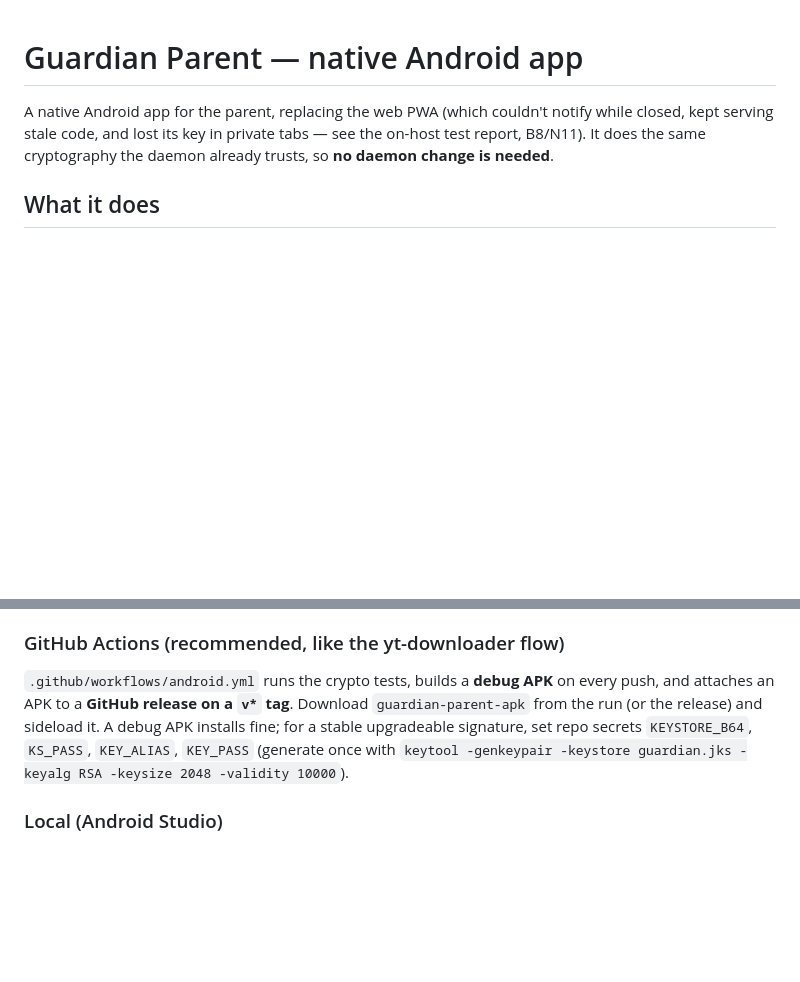
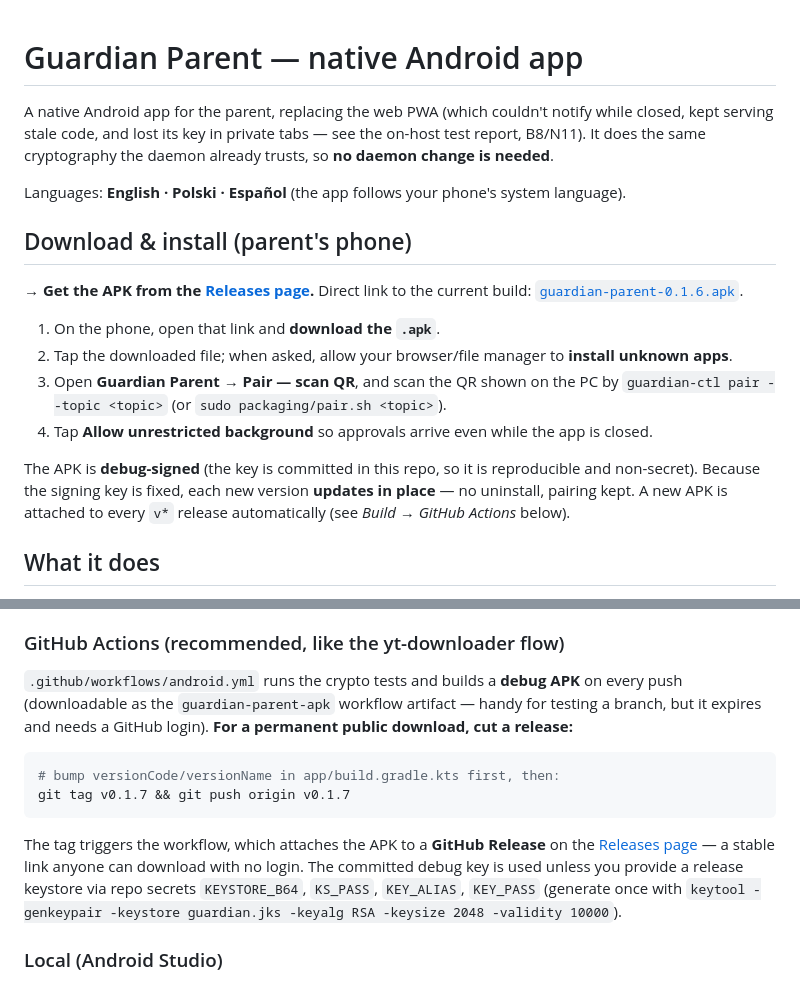
Before and after one commit to wasyleque/omarchy-child-protect-guardian, a Markdown page: android-app/README.md, 2 parts joined by grey strips. Drawn GitHub-style; blank space fills up the shorter version.

Commit message:
docs(android): lead README with Releases download + install steps
There was no release yet, so the README pointed at a CI artifact that
needs a login and expires. Published Release v0.1.6 with
guardian-parent-0.1.6.apk (permanent, no-login link), and rewrote the
README to lead with a "Download & install" section (Releases link +
direct APK URL + phone steps) and document the tag -> Release flow.

Co-Authored-By: Claude Opus 4.8 <noreply@anthropic.com>

````diff
--- a/android-app/README.md
+++ b/android-app/README.md
@@ -3,6 +3,24 @@
 A native Android app for the parent, replacing the web PWA (which couldn't notify while closed, kept
 serving stale code, and lost its key in private tabs — see the on-host test report, B8/N11). It does
 the same cryptography the daemon already trusts, so **no daemon change is needed**.
+
+Languages: **English · Polski · Español** (the app follows your phone's system language).
+
+## Download & install (parent's phone)
+
+**→ Get the APK from the [Releases page](https://github.com/wasyleque/omarchy-child-protect-guardian/releases/latest).**
+Direct link to the current build:
+[`guardian-parent-0.1.6.apk`](https://github.com/wasyleque/omarchy-child-protect-guardian/releases/download/v0.1.6/guardian-parent-0.1.6.apk).
+
+1. On the phone, open that link and **download the `.apk`**.
+2. Tap the downloaded file; when asked, allow your browser/file manager to **install unknown apps**.
+3. Open **Guardian Parent** → **Pair — scan QR**, and scan the QR shown on the PC by
+   `guardian-ctl pair --topic <topic>` (or `sudo packaging/pair.sh <topic>`).
+4. Tap **Allow unrestricted background** so approvals arrive even while the app is closed.
+
+The APK is **debug-signed** (the key is committed in this repo, so it is reproducible and non-secret).
+Because the signing key is fixed, each new version **updates in place** — no uninstall, pairing kept.
+A new APK is attached to every `v*` release automatically (see *Build → GitHub Actions* below).
 
 ## What it does
 
@@ -33,10 +51,19 @@ a tampered one is rejected.)
 
 ### GitHub Actions (recommended, like the yt-downloader flow)
 
-`.github/workflows/android.yml` runs the crypto tests, builds a **debug APK** on every push, and
-attaches an APK to a **GitHub release on a `v*` tag**. Download `guardian-parent-apk` from the run (or
-the release) and sideload it. A debug APK installs fine; for a stable upgradeable signature, set repo
-secrets `KEYSTORE_B64`, `KS_PASS`, `KEY_ALIAS`, `KEY_PASS` (generate once with
+`.github/workflows/android.yml` runs the crypto tests and builds a **debug APK** on every push
+(downloadable as the `guardian-parent-apk` workflow artifact — handy for testing a branch, but it
+expires and needs a GitHub login). **For a permanent public download, cut a release:**
+
+```bash
+# bump versionCode/versionName in app/build.gradle.kts first, then:
+git tag v0.1.7 && git push origin v0.1.7
+```
+
+The tag triggers the workflow, which attaches the APK to a **GitHub Release** on the
+[Releases page](https://github.com/wasyleque/omarchy-child-protect-guardian/releases) — a stable link
+anyone can download with no login. The committed debug key is used unless you provide a release
+keystore via repo secrets `KEYSTORE_B64`, `KS_PASS`, `KEY_ALIAS`, `KEY_PASS` (generate once with
 `keytool -genkeypair -keystore guardian.jks -keyalg RSA -keysize 2048 -validity 10000`).
 
 ### Local (Android Studio)
````
Also changed, not shown: AGENTS.md (+6 -0 lines).
